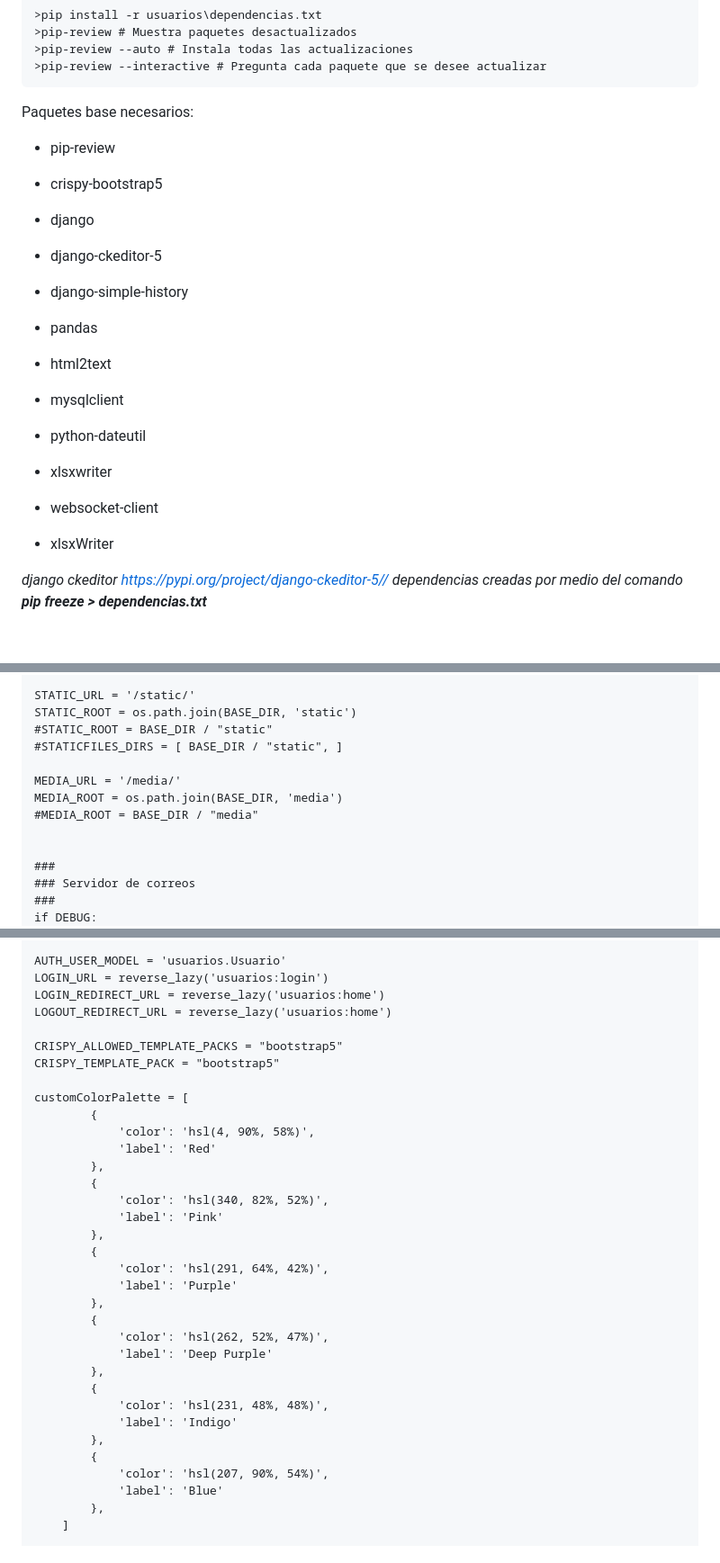
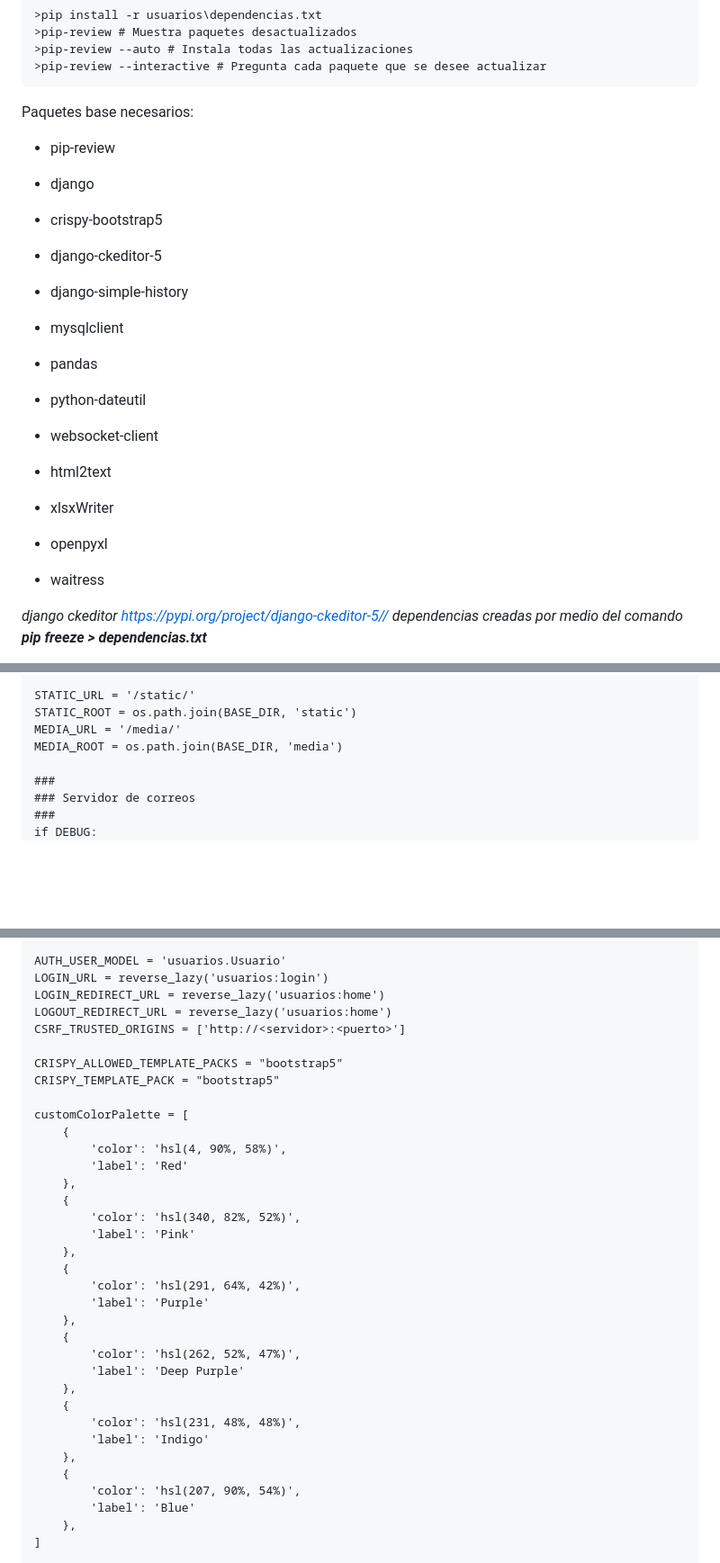
Before and after one commit to yop1986/erpv3_usuarios, a Markdown page: README.md, 3 parts joined by grey strips. Shown at 90% size. Drawn GitHub-style; blank space fills up the shorter version.

```diff
--- a/README.md
+++ b/README.md
@@ -32,17 +32,18 @@ Paquetes base necesarios:
 
 - pip-review
 
+- django
 - crispy-bootstrap5
-- django
 - django-ckeditor-5
 - django-simple-history
+- mysqlclient
 - pandas
+- python-dateutil
+- websocket-client
 - html2text
-- mysqlclient
-- python-dateutil
-- xlsxwriter
-- websocket-client
 - xlsxWriter
+- openpyxl
+- waitress
 
 *django ckeditor https://pypi.org/project/django-ckeditor-5//*
 *dependencias creadas por medio del comando __pip freeze > dependencias.txt__*
@@ -123,13 +124,8 @@ siguiente informacion:
 
 	STATIC_URL = '/static/'
 	STATIC_ROOT = os.path.join(BASE_DIR, 'static')
-	#STATIC_ROOT = BASE_DIR / "static"
-	#STATICFILES_DIRS = [ BASE_DIR / "static", ]
-
 	MEDIA_URL = '/media/'
 	MEDIA_ROOT = os.path.join(BASE_DIR, 'media')
-	#MEDIA_ROOT = BASE_DIR / "media"
-
 
 	###
 	### Servidor de correos
@@ -157,34 +153,35 @@ siguiente informacion:
 	LOGIN_URL = reverse_lazy('usuarios:login')
 	LOGIN_REDIRECT_URL = reverse_lazy('usuarios:home')
 	LOGOUT_REDIRECT_URL = reverse_lazy('usuarios:home')
+	CSRF_TRUSTED_ORIGINS = ['http://<servidor>:<puerto>']
 
 	CRISPY_ALLOWED_TEMPLATE_PACKS = "bootstrap5"
 	CRISPY_TEMPLATE_PACK = "bootstrap5"
 
 	customColorPalette = [
-	        {
-	            'color': 'hsl(4, 90%, 58%)',
-	            'label': 'Red'
-	        },
-	        {
-	            'color': 'hsl(340, 82%, 52%)',
-	            'label': 'Pink'
-	        },
-	        {
-	            'color': 'hsl(291, 64%, 42%)',
-	            'label': 'Purple'
-	        },
-	        {
-	            'color': 'hsl(262, 52%, 47%)',
-	            'label': 'Deep Purple'
-	        },
-	        {
-	            'color': 'hsl(231, 48%, 48%)',
-	            'label': 'Indigo'
-	        },
-	        {
-	            'color': 'hsl(207, 90%, 54%)',
-	            'label': 'Blue'
-	        },
-	    ]
+		{
+			'color': 'hsl(4, 90%, 58%)',
+			'label': 'Red'
+		},
+		{
+			'color': 'hsl(340, 82%, 52%)',
+			'label': 'Pink'
+		},
+		{
+			'color': 'hsl(291, 64%, 42%)',
+			'label': 'Purple'
+		},
+		{
+			'color': 'hsl(262, 52%, 47%)',
+			'label': 'Deep Purple'
+		},
+		{
+			'color': 'hsl(231, 48%, 48%)',
+			'label': 'Indigo'
+		},
+		{
+			'color': 'hsl(207, 90%, 54%)',
+			'label': 'Blue'
+		},
+	]
 
```
Also changed, not shown: other parts of README.md (+127 -77 lines).
